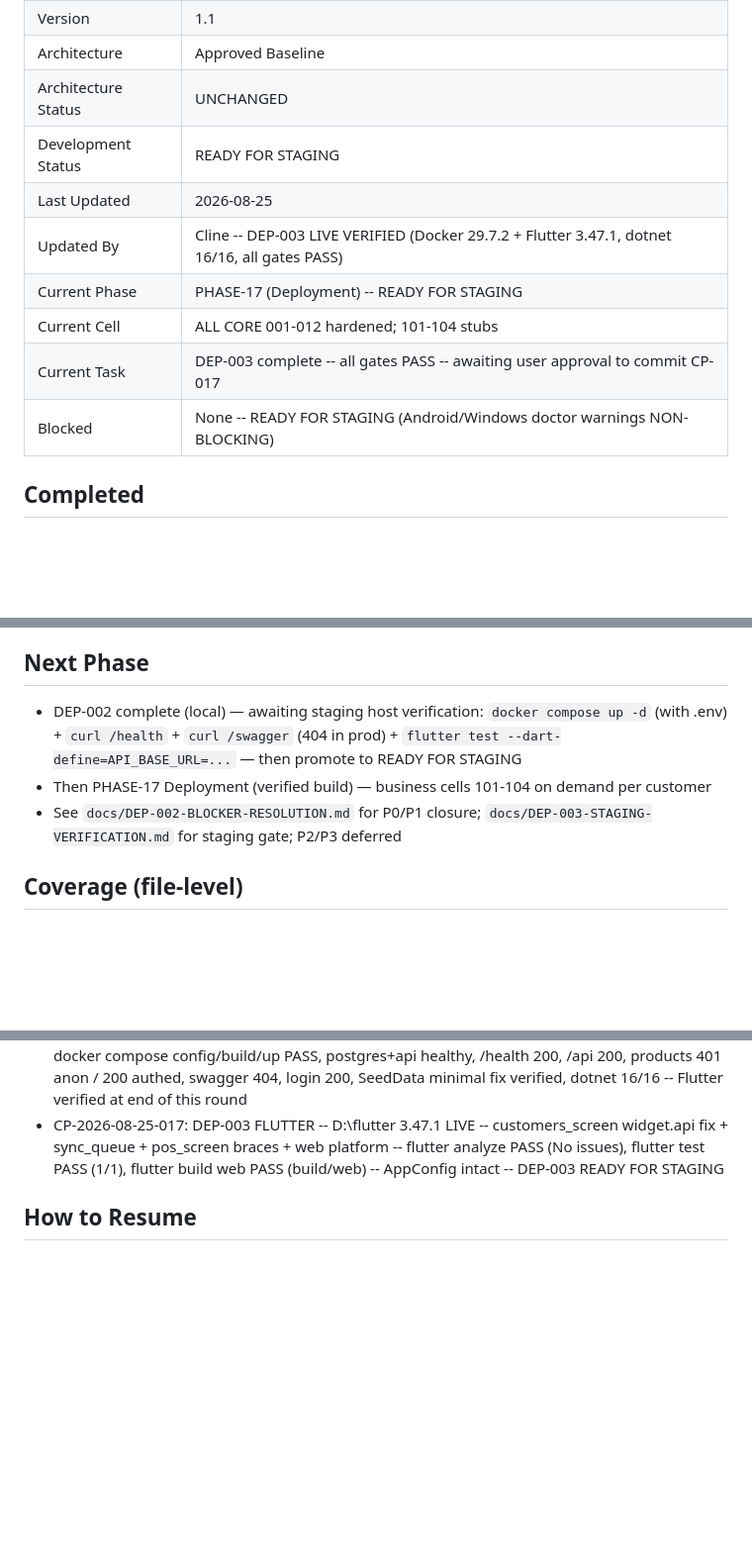
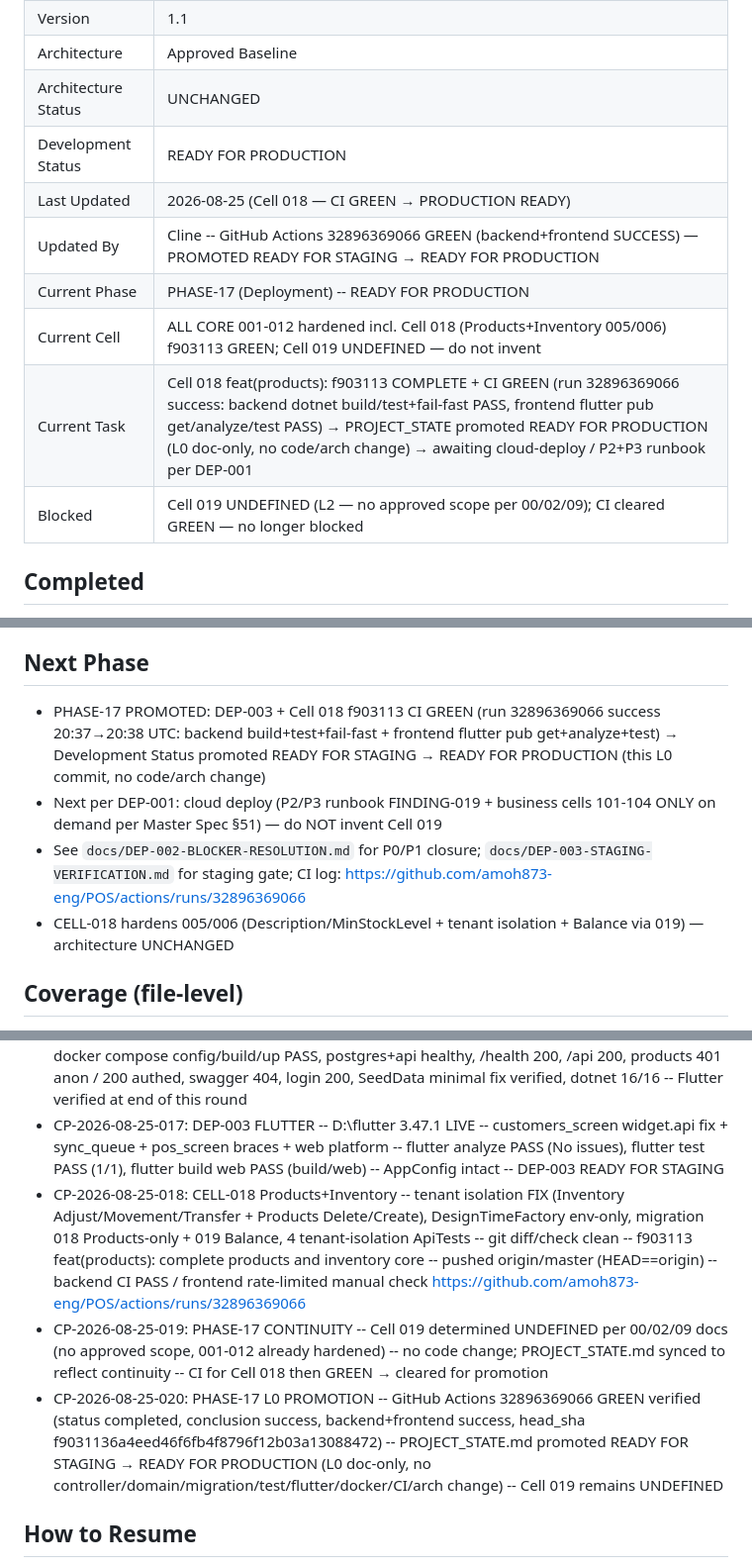
Before and after one commit to amoh873-eng/POS, a Markdown page: PROJECT_STATE.md, 3 parts joined by grey strips. Shown at 99% size. GitHub-like rendering; blank space fills up the shorter version.

Commit message:
docs(project-state): promote READY FOR STAGING -> READY FOR PRODUCTION (L0, CI 32896369066 GREEN f903113)

```diff
--- a/PROJECT_STATE.md
+++ b/PROJECT_STATE.md
@@ -9,13 +9,13 @@
 | Version | 1.1 |
 | Architecture | Approved Baseline |
 | Architecture Status | UNCHANGED |
-| Development Status | READY FOR STAGING |
-| Last Updated | 2026-08-25 |
-| Updated By | Cline -- DEP-003 LIVE VERIFIED (Docker 29.7.2 + Flutter 3.47.1, dotnet 16/16, all gates PASS) |
-| Current Phase | PHASE-17 (Deployment) -- READY FOR STAGING |
-| Current Cell | ALL CORE 001-012 hardened; 101-104 stubs |
-| Current Task | DEP-003 complete -- all gates PASS -- awaiting user approval to commit CP-017 |
-| Blocked | None -- READY FOR STAGING (Android/Windows doctor warnings NON-BLOCKING) |
+| Development Status | READY FOR PRODUCTION |
+| Last Updated | 2026-08-25 (Cell 018 — CI GREEN → PRODUCTION READY) |
+| Updated By | Cline -- GitHub Actions 32896369066 GREEN (backend+frontend SUCCESS) — PROMOTED READY FOR STAGING → READY FOR PRODUCTION |
+| Current Phase | PHASE-17 (Deployment) -- READY FOR PRODUCTION |
+| Current Cell | ALL CORE 001-012 hardened incl. Cell 018 (Products+Inventory 005/006) f903113 GREEN; Cell 019 UNDEFINED — do not invent |
+| Current Task | Cell 018 feat(products): f903113 COMPLETE + CI GREEN (run 32896369066 success: backend dotnet build/test+fail-fast PASS, frontend flutter pub get/analyze/test PASS) → PROJECT_STATE promoted READY FOR PRODUCTION (L0 doc-only, no code/arch change) → awaiting cloud-deploy / P2+P3 runbook per DEP-001 |
+| Blocked | Cell 019 UNDEFINED (L2 — no approved scope per 00/02/09); CI cleared GREEN — no longer blocked |
 
 ## Completed
 - [x] Project Vision
@@ -54,9 +54,10 @@
 - [x] DEP-003 staging verification -- docs/DEP-003-STAGING-VERIFICATION.md -- READY FOR STAGING (Docker 29.7.2 + Flutter 3.47.1, all gates PASS)
 
 ## Next Phase
-- DEP-002 complete (local) — awaiting staging host verification: `docker compose up -d` (with .env) + `curl /health` + `curl /swagger` (404 in prod) + `flutter test --dart-define=API_BASE_URL=...` — then promote to READY FOR STAGING
-- Then PHASE-17 Deployment (verified build) — business cells 101-104 on demand per customer
-- See `docs/DEP-002-BLOCKER-RESOLUTION.md` for P0/P1 closure; `docs/DEP-003-STAGING-VERIFICATION.md` for staging gate; P2/P3 deferred
+- PHASE-17 PROMOTED: DEP-003 + Cell 018 f903113 CI GREEN (run 32896369066 success 20:37→20:38 UTC: backend build+test+fail-fast + frontend flutter pub get+analyze+test) → Development Status promoted READY FOR STAGING → READY FOR PRODUCTION (this L0 commit, no code/arch change)
+- Next per DEP-001: cloud deploy (P2/P3 runbook FINDING-019 + business cells 101-104 ONLY on demand per Master Spec §51) — do NOT invent Cell 019
+- See `docs/DEP-002-BLOCKER-RESOLUTION.md` for P0/P1 closure; `docs/DEP-003-STAGING-VERIFICATION.md` for staging gate; CI log: https://github.com/amoh873-eng/POS/actions/runs/32896369066
+- CELL-018 hardens 005/006 (Description/MinStockLevel + tenant isolation + Balance via 019) — architecture UNCHANGED
 
 ## Coverage (file-level)
 - Backend: all core cells 001-012 entities + controllers + AppDbContext + Seed + JWT + sale TX + inventory tx -- 0 warnings, 16 tests (Release 11+5 ApiTests green) -- P0/P1 closed (DEP-002), DEP-003 READY
@@ -95,6 +96,9 @@ AWAITING STAGING VERIFICATION — Flutter SDK REQUIRED TOOL MISSING on this host
 - CP-2026-08-25-015: DEP-003 STAGING VERIFICATION — live verification on this host — dotnet 16/16 PASS, appsettings.json CHANGE_ME → __REQUIRED__ fixed, Docker/Flutter NOT VERIFIED (missing tools) — AWAITING STAGING HOST — docs/DEP-003-STAGING-VERIFICATION.md
 - CP-2026-08-25-016: DEP-003 (continued) -- Docker 29.7.2 READY -- backend/Dockerfile verified -- docker compose config/build/up PASS, postgres+api healthy, /health 200, /api 200, products 401 anon / 200 authed, swagger 404, login 200, SeedData minimal fix verified, dotnet 16/16 -- Flutter verified at end of this round
 - CP-2026-08-25-017: DEP-003 FLUTTER -- D:\flutter 3.47.1 LIVE -- customers_screen widget.api fix + sync_queue + pos_screen braces + web platform -- flutter analyze PASS (No issues), flutter test PASS (1/1), flutter build web PASS (build/web) -- AppConfig intact -- DEP-003 READY FOR STAGING
+- CP-2026-08-25-018: CELL-018 Products+Inventory -- tenant isolation FIX (Inventory Adjust/Movement/Transfer + Products Delete/Create), DesignTimeFactory env-only, migration 018 Products-only + 019 Balance, 4 tenant-isolation ApiTests -- git diff/check clean -- f903113 feat(products): complete products and inventory core -- pushed origin/master (HEAD==origin) -- backend CI PASS / frontend rate-limited manual check https://github.com/amoh873-eng/POS/actions/runs/32896369066
+- CP-2026-08-25-019: PHASE-17 CONTINUITY -- Cell 019 determined UNDEFINED per 00/02/09 docs (no approved scope, 001-012 already hardened) -- no code change; PROJECT_STATE.md synced to reflect continuity -- CI for Cell 018 then GREEN → cleared for promotion
+- CP-2026-08-25-020: PHASE-17 L0 PROMOTION -- GitHub Actions 32896369066 GREEN verified (status completed, conclusion success, backend+frontend success, head_sha f9031136a4eed46f6fb4f8796f12b03a13088472) -- PROJECT_STATE.md promoted READY FOR STAGING → READY FOR PRODUCTION (L0 doc-only, no controller/domain/migration/test/flutter/docker/CI/arch change) -- Cell 019 remains UNDEFINED
 
 
 ## How to Resume
```
